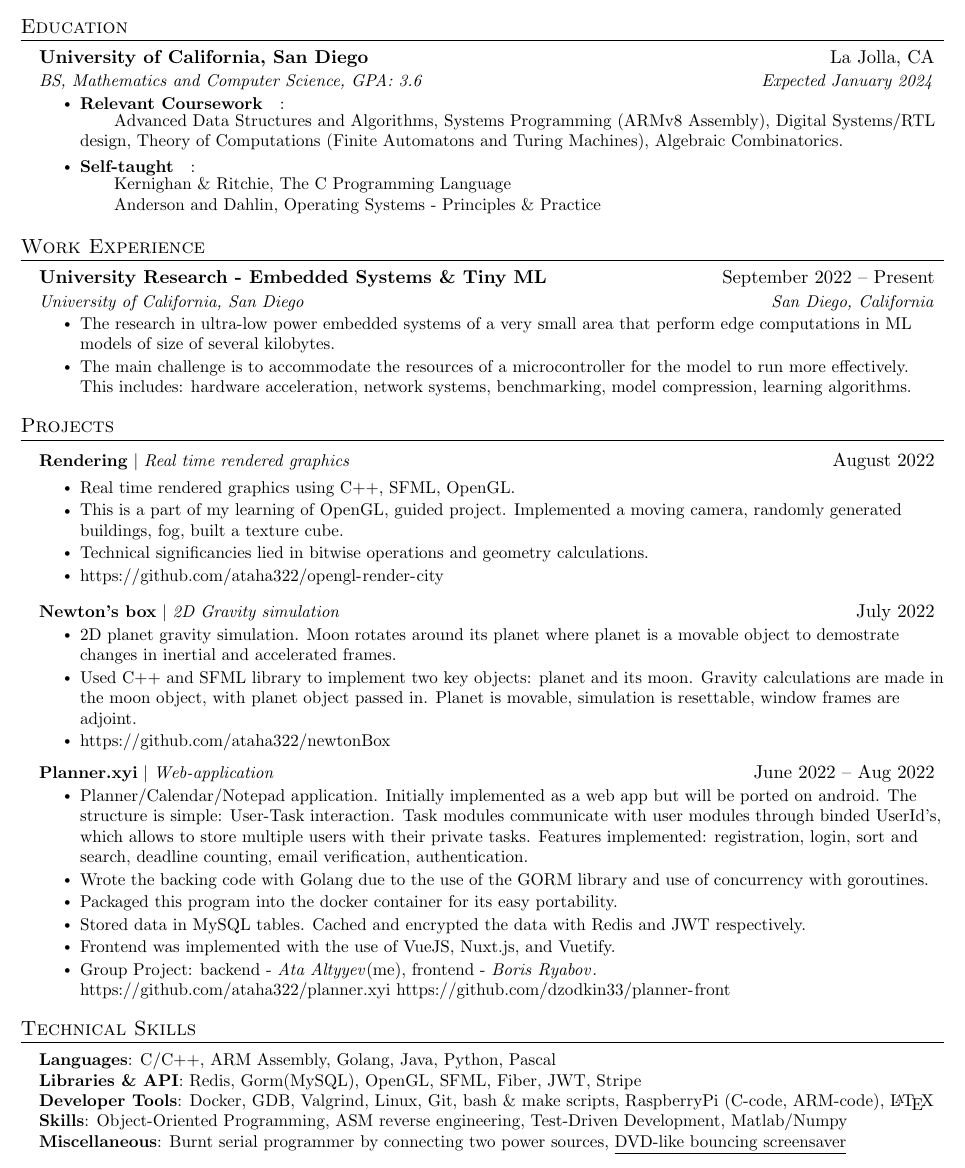
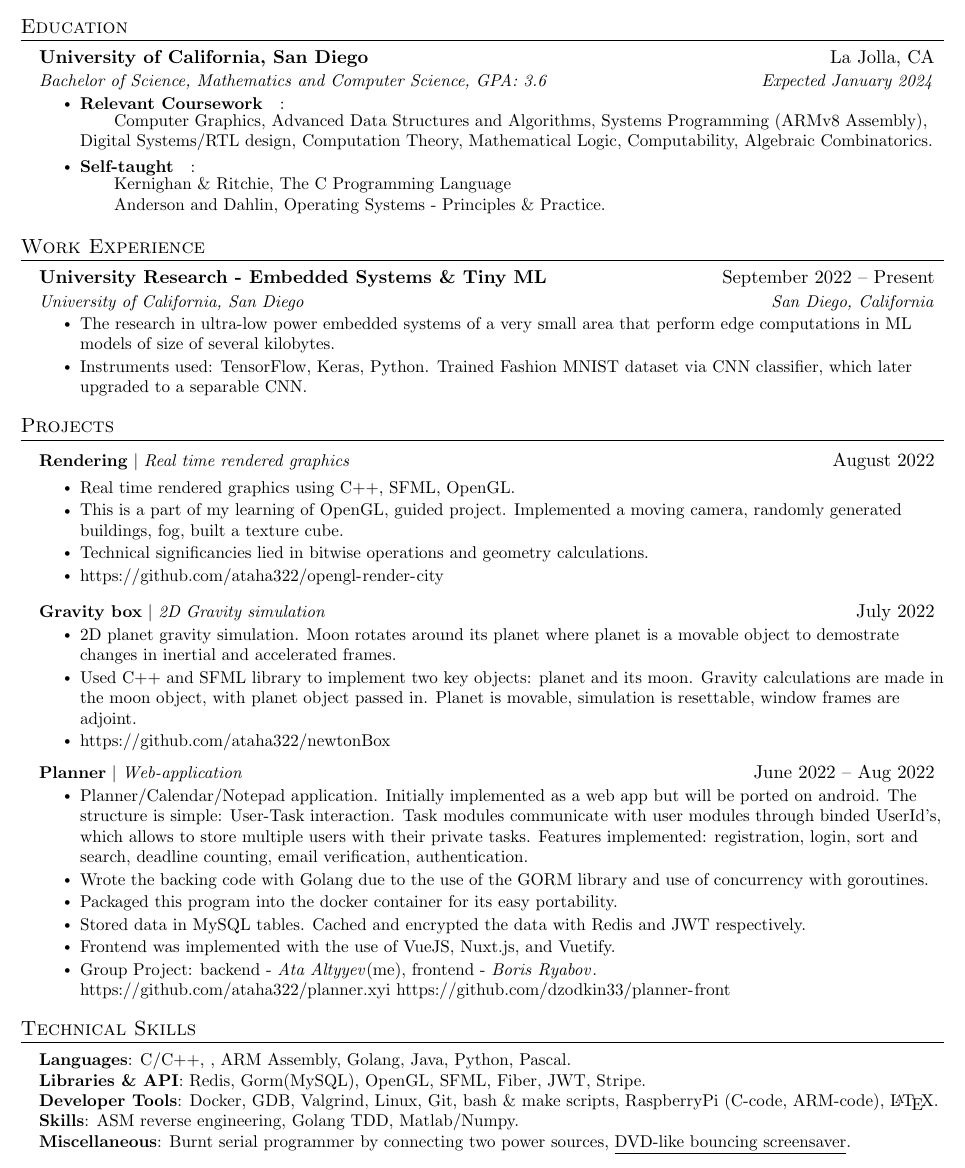
Before and after one commit to ataha322/resume, a LaTeX CV (resume-Ata.tex): part of the page, cut so that both start at the same text. Compiled offline with pdfLaTeX.

Commit message:
nov 9 2022

```diff
--- a/resume-Ata.tex
+++ b/resume-Ata.tex
@@ -121,13 +121,14 @@
   \resumeSubHeadingListStart
     \resumeSubheading
       {University of California, San Diego}{La Jolla, CA}
-      {BS, Mathematics and Computer Science, GPA: 3.6}{Expected January 2024}
+      {Bachelor of Science, Mathematics and Computer Science, GPA: 3.6}{Expected January 2024}
           \resumeItemListStart
-            \resumeItem{\textbf{Relevant Coursework}}:\\
-            \qquad Advanced Data Structures and Algorithms, Systems Programming (ARMv8 Assembly), Digital Systems/RTL design, Theory of Computations (Finite Automatons and Turing Machines), Algebraic Combinatorics.
-            \resumeItem{\textbf{Self-taught}}:\\
-            \qquad Kernighan \& Ritchie, The C Programming Language\\
-            \qquad Anderson and Dahlin, Operating Systems - Principles $\&$ Practice
+          \resumeItem{\textbf{Relevant Coursework}}:\\
+          \qquad Computer Graphics, Advanced Data Structures and Algorithms, Systems Programming (ARMv8 Assembly), Digital Systems/RTL design, Computation Theory, Mathematical Logic, Computability, Algebraic Combinatorics.
+          \resumeItem{\textbf{Self-taught}}:\\
+          \qquad Kernighan \& Ritchie, The C Programming Language\\
+          \qquad Anderson and Dahlin, Operating Systems - Principles $\&$ Practice.
+          % \resumeItem{\textbf{Objective:} Graphics Software, Graphical Computations, Game Engine Middleware.}
         \resumeItemListEnd
 
   \resumeSubHeadingListEnd
@@ -141,7 +142,7 @@
       {University of California, San Diego}{San Diego, California}
       \resumeItemListStart
         \resumeItem{The research in ultra-low power embedded systems of a very small area that perform edge computations in ML models of size of several kilobytes.}
-        \resumeItem{The main challenge is to accommodate the resources of a microcontroller for the model to run more effectively. This includes: hardware acceleration, network systems, benchmarking, model compression, learning algorithms.}
+        \resumeItem{Instruments used: TensorFlow, Keras, Python. Trained Fashion MNIST dataset via CNN classifier, which later upgraded to a separable CNN.}
       \resumeItemListEnd
 
     \resumeSubHeadingListEnd
@@ -162,7 +163,7 @@
           \resumeItemListEnd
 
     \resumeProjectHeading
-          {\textbf{Newton's box} $|$ \emph{2D Gravity simulation}}{July 2022}
+          {\textbf{Gravity box} $|$ \emph{2D Gravity simulation}}{July 2022}
           \resumeItemListStart
             \resumeItem{2D planet gravity simulation. Moon rotates around its planet where planet is a movable object to demostrate changes in inertial and accelerated frames.}
             \resumeItem{Used C++ and SFML library to implement two key objects: planet and its moon. Gravity calculations are made in the moon object, with planet object passed in. Planet is movable, simulation is resettable, window frames are adjoint.}
@@ -170,7 +171,7 @@
           \resumeItemListEnd
 
     \resumeProjectHeading
-          {\textbf{Planner.xyi} $|$ \emph{Web-application}}{June 2022 -- Aug 2022}
+          {\textbf{Planner} $|$ \emph{Web-application}}{June 2022 -- Aug 2022}
           \resumeItemListStart
             \resumeItem{Planner/Calendar/Notepad application. Initially implemented as a web app but will be ported on android. The structure is simple: User-Task interaction. Task modules communicate with user modules through binded UserId's, which allows to store multiple users with their private tasks. Features implemented: registration, login, sort and search, deadline counting, email verification, authentication.}
             \resumeItem{Wrote the backing code with Golang due to the use of the GORM library and use of concurrency with goroutines.}
@@ -191,11 +192,11 @@
 \section{Technical Skills}
  \begin{itemize}[leftmargin=0.15in, label={}]
     \small{\item{
-     \textbf{Languages}{: C/C++, ARM Assembly, Golang, Java, Python, Pascal} \\
-     \textbf{Libraries \& API}{: Redis, Gorm(MySQL), OpenGL, SFML, Fiber, JWT, Stripe} \\
-     \textbf{Developer Tools}{: Docker, GDB, Valgrind, Linux, Git, bash \& make scripts, RaspberryPi (C-code, ARM-code), \LaTeX} \\
-     \textbf{Skills}{: Object-Oriented Programming, ASM reverse engineering, Test-Driven Development, Matlab/Numpy} \\
-     \textbf{Miscellaneous}{: Burnt serial programmer by connecting two power sources, \href{https://github.com/ataha322/dvd-bounce}{{\underline{DVD-like bouncing screensaver}}}}
+     \textbf{Languages}{: C/C++, , ARM Assembly, Golang, Java, Python, Pascal.} \\
+     \textbf{Libraries \& API}{: Redis, Gorm(MySQL), OpenGL, SFML, Fiber, JWT, Stripe.} \\
+     \textbf{Developer Tools}{: Docker, GDB, Valgrind, Linux, Git, bash \& make scripts, RaspberryPi (C-code, ARM-code), \LaTeX .} \\
+     \textbf{Skills}{: ASM reverse engineering, Golang TDD, Matlab/Numpy.} \\
+     \textbf{Miscellaneous}{: Burnt serial programmer by connecting two power sources, \href{https://github.com/ataha322/dvd-bounce}{{\underline{DVD-like bouncing screensaver}}}.}
     }}
  \end{itemize}
 
```
Also changed, not shown: resume-Ata.pdf.
